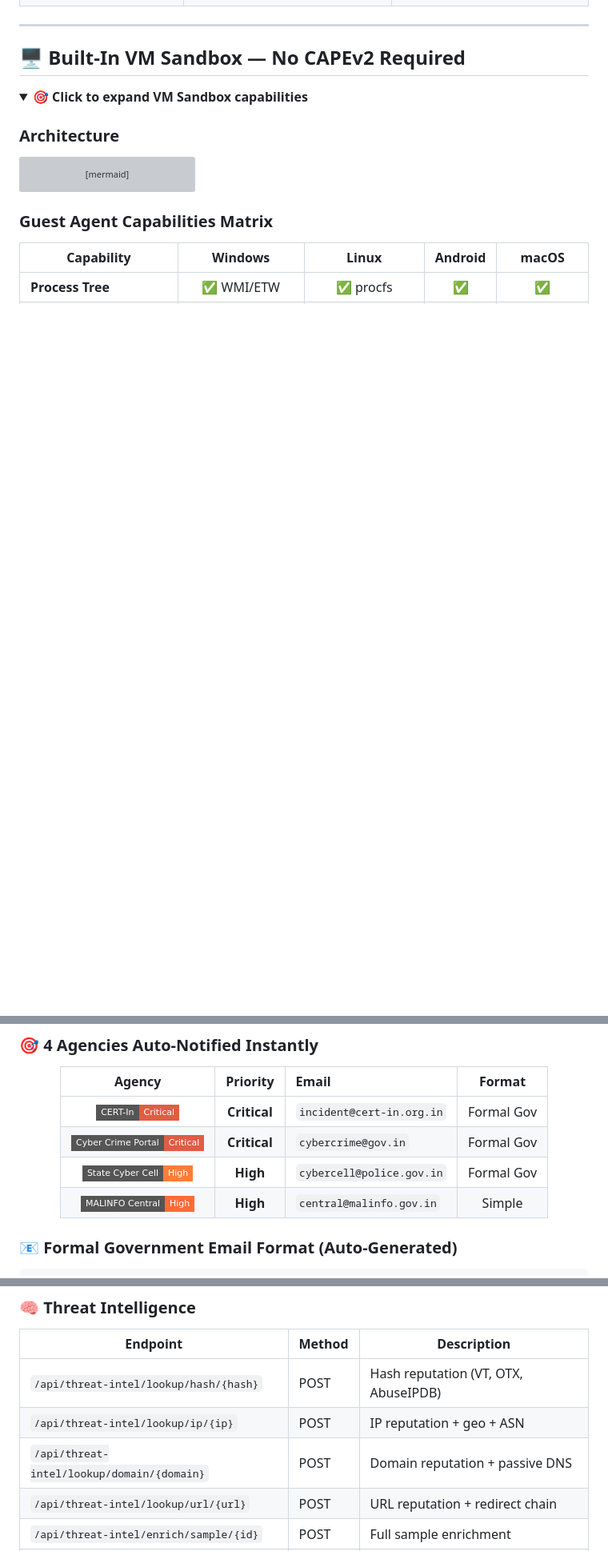
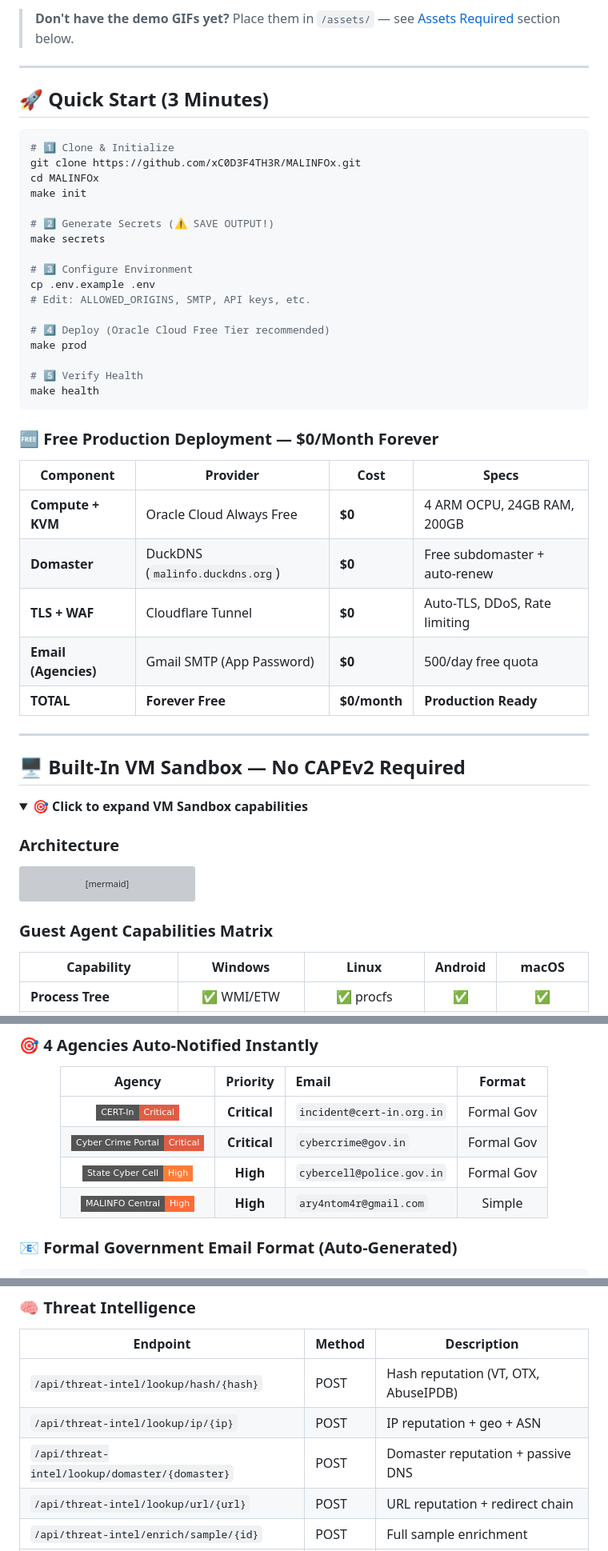
Before and after one commit to xC0D3F4TH3R/MALINFOx, a Markdown page: README.md, 3 parts joined by grey strips. Shown at 80% size. GitHub-like rendering; folded sections open; badges without logos; blank space fills up the shorter version; grey boxes are pictures that could not be loaded.

````diff
--- a/README.md
+++ b/README.md
@@ -125,5 +126,41 @@ graph TB
 
 </div>
+
+> **Don't have the demo GIFs yet?** Place them in `/assets/` — see [Assets Required](#-assets-required) section below.
+
+---
+
+## 🚀 Quick Start (3 Minutes)
+
+```bash
+# 1️⃣ Clone & Initialize
+git clone https://github.com/xC0D3F4TH3R/MALINFOx.git
+cd MALINFOx
+make init
+
+# 2️⃣ Generate Secrets (⚠️ SAVE OUTPUT!)
+make secrets
+
+# 3️⃣ Configure Environment
+cp .env.example .env
+# Edit: ALLOWED_ORIGINS, SMTP, API keys, etc.
+
+# 4️⃣ Deploy (Oracle Cloud Free Tier recommended)
+make prod
+
+# 5️⃣ Verify Health
+make health
+```
+
+### 🆓 Free Production Deployment — **$0/Month Forever**
+
+| Component | Provider | Cost | Specs |
+|-----------|----------|------|-------|
+| **Compute + KVM** | Oracle Cloud Always Free | **$0** | 4 ARM OCPU, 24GB RAM, 200GB |
+| **Domaster** | DuckDNS (`malinfo.duckdns.org`) | **$0** | Free subdomaster + auto-renew |
+| **TLS + WAF** | Cloudflare Tunnel | **$0** | Auto-TLS, DDoS, Rate limiting |
+| **Email (Agencies)** | Gmail SMTP (App Password) | **$0** | 500/day free quota |
+| **TOTAL** | **Forever Free** | **$0/month** | **Production Ready** |
 
 ---
 
@@ -196,7 +233,7 @@ flowchart LR
 | <img src="https://img.shields.io/badge/CERT--In-Critical-red?style=flat-square&logo=shield&logoColor=white"/> | **Critical** | `incident@cert-in.org.in` | Formal Gov |
 | <img src="https://img.shields.io/badge/Cyber%20Crime%20Portal-Critical-red?style=flat-square&logo=police&logoColor=white"/> | **Critical** | `cybercrime@gov.in` | Formal Gov |
 | <img src="https://img.shields.io/badge/State%20Cyber%20Cell-High-orange?style=flat-square&logo=gavel&logoColor=white"/> | **High** | `cybercell@police.gov.in` | Formal Gov |
-| <img src="https://img.shields.io/badge/MALINFO%20Central-High-ff6b35?style=flat-square&logo=database&logoColor=white"/> | **High** | `central@malinfo.gov.in` | Simple |
+| <img src="https://img.shields.io/badge/MALINFO%20Central-High-ff6b35?style=flat-square&logo=database&logoColor=white"/> | **High** | `ary4ntom4r@gmail.com` | Simple |
 
 </div>
 
@@ -311,7 +348,7 @@ This is an automated report. For queries, contact MALINFO support.
 |----------|--------|-------------|
 | `/api/threat-intel/lookup/hash/{hash}` | POST | Hash reputation (VT, OTX, AbuseIPDB) |
 | `/api/threat-intel/lookup/ip/{ip}` | POST | IP reputation + geo + ASN |
-| `/api/threat-intel/lookup/domain/{domain}` | POST | Domain reputation + passive DNS |
+| `/api/threat-intel/lookup/domaster/{domaster}` | POST | Domaster reputation + passive DNS |
 | `/api/threat-intel/lookup/url/{url}` | POST | URL reputation + redirect chain |
 | `/api/threat-intel/enrich/sample/{id}` | POST | Full sample enrichment |
 | `/api/threat-intel/actors` | GET | Threat actor profiles |
````
Also changed, not shown: other parts of README.md (+30 -29 lines).
